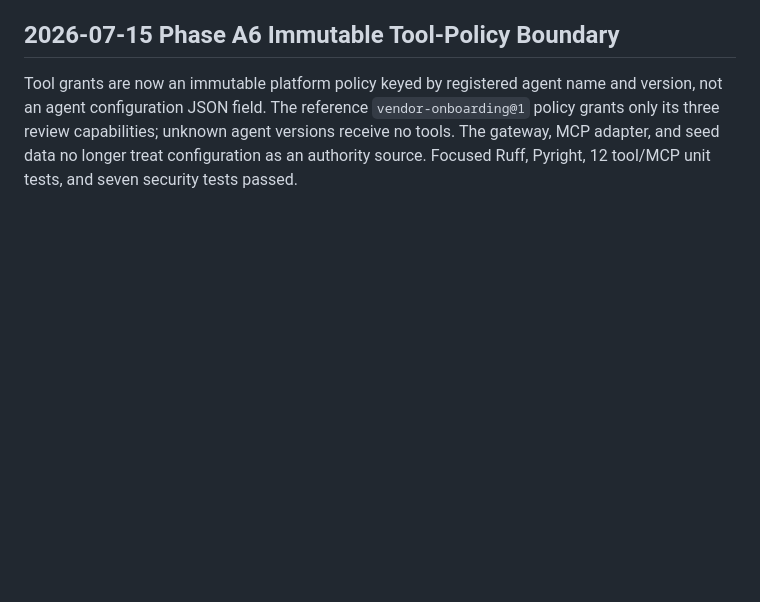
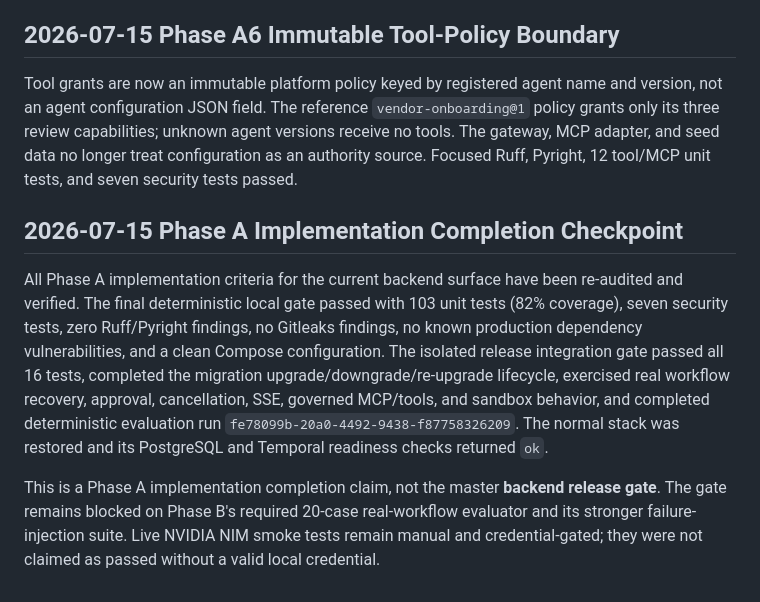
Before and after one commit to kabbersokhi-boop/agents-should-survive-failure, a Markdown page: PROGRESS.md, the part around the change. Drawn GitHub-style; blank space fills up the shorter version.

Commit message:
docs: record Phase A completion checkpoint

```diff
--- a/PROGRESS.md
+++ b/PROGRESS.md
@@ -377,3 +377,19 @@ an agent configuration JSON field. The reference `vendor-onboarding@1` policy gr
 review capabilities; unknown agent versions receive no tools. The gateway, MCP adapter, and seed
 data no longer treat configuration as an authority source. Focused Ruff, Pyright, 12 tool/MCP unit
 tests, and seven security tests passed.
+
+## 2026-07-15 Phase A Implementation Completion Checkpoint
+
+All Phase A implementation criteria for the current backend surface have been re-audited and
+verified. The final deterministic local gate passed with 103 unit tests (82% coverage), seven
+security tests, zero Ruff/Pyright findings, no Gitleaks findings, no known production dependency
+vulnerabilities, and a clean Compose configuration. The isolated release integration gate passed
+all 16 tests, completed the migration upgrade/downgrade/re-upgrade lifecycle, exercised real
+workflow recovery, approval, cancellation, SSE, governed MCP/tools, and sandbox behavior, and
+completed deterministic evaluation run `fe78099b-20a0-4492-9438-f87758326209`. The normal stack
+was restored and its PostgreSQL and Temporal readiness checks returned `ok`.
+
+This is a Phase A implementation completion claim, not the master **backend release gate**. The
+gate remains blocked on Phase B's required 20-case real-workflow evaluator and its stronger
+failure-injection suite. Live NVIDIA NIM smoke tests remain manual and credential-gated; they were
+not claimed as passed without a valid local credential.
```
